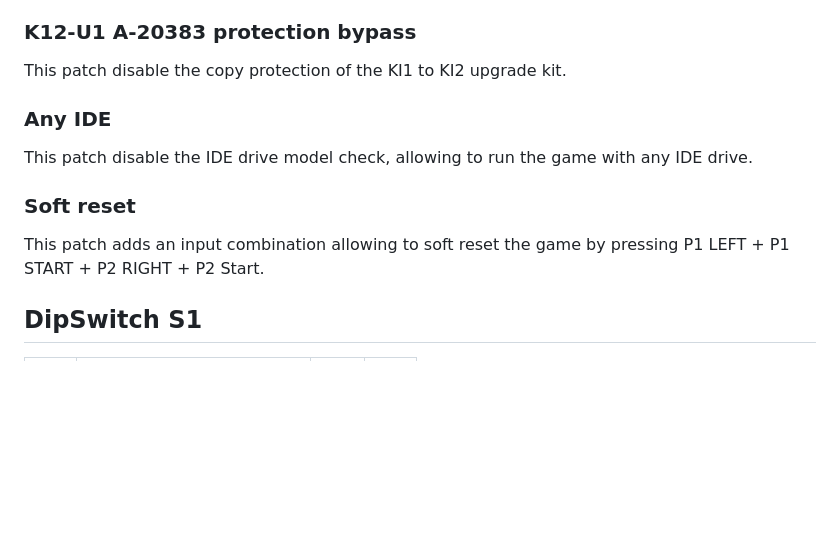
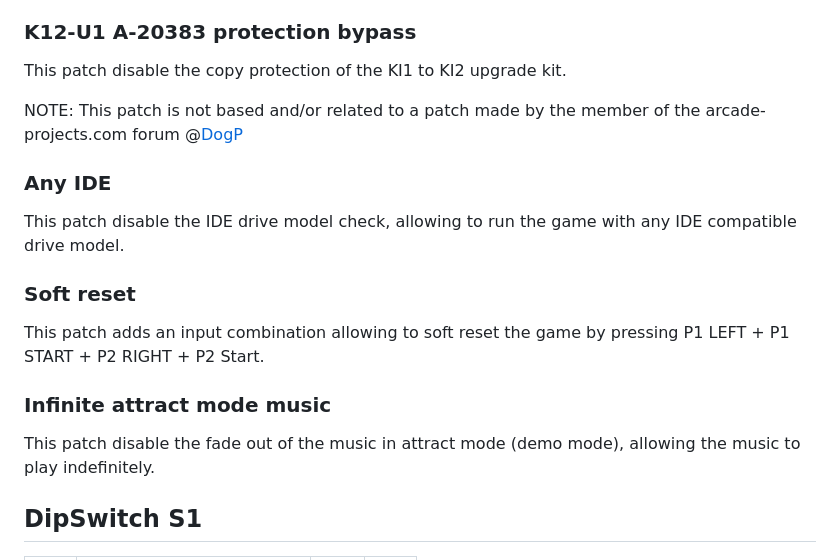
Before and after one commit to nekuz0r/ki-rom, a Markdown page: README.md, the part around the change. Rendered like a GitHub page; blank space fills up the shorter version.

```diff
--- a/README.md
+++ b/README.md
@@ -87,14 +87,20 @@ This patch remaps I/O memory addresses to allow KI1 ROM to run on KI2 dedicated
 
 This patch disable the copy protection of the KI1 to KI2 upgrade kit.
 
+NOTE: This patch is not based and/or related to a patch made by the member of the arcade-projects.com forum @[DogP](https://www.arcade-projects.com/members/dogp.2487/)
+
 ### Any IDE
 
-This patch disable the IDE drive model check, allowing to run the game with any IDE drive.
+This patch disable the IDE drive model check, allowing to run the game with any IDE compatible drive model.
 
 ### Soft reset
 
 This patch adds an input combination allowing to soft reset the game by pressing
 P1 LEFT + P1 START + P2 RIGHT + P2 Start.
+
+### Infinite attract mode music
+
+This patch disable the fade out of the music in attract mode (demo mode), allowing the music to play indefinitely.
 
 ## DipSwitch S1
 
```
